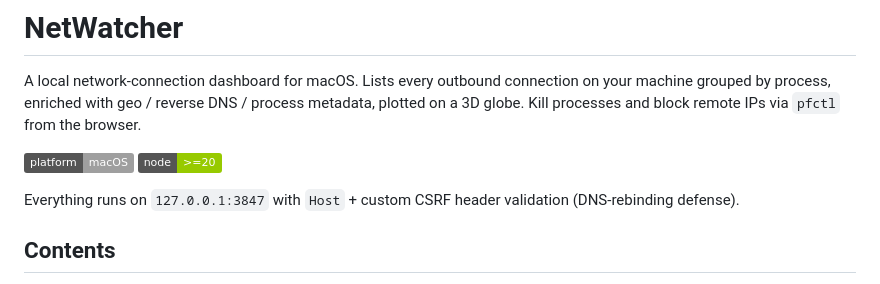
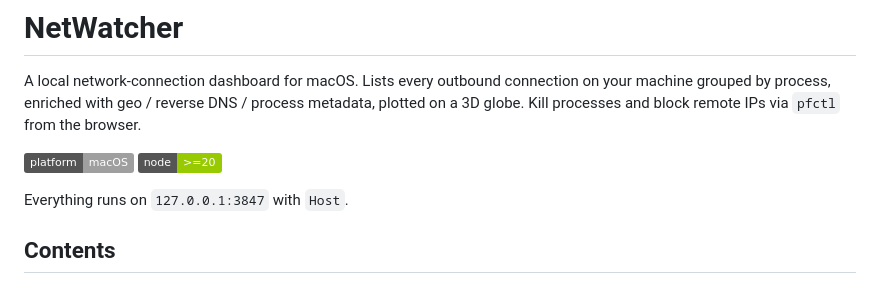
Before and after one commit to erhanersoyy/NetWatcher, a Markdown page: README.md, the part around the change. Drawn GitHub-style; badges without logos.

Commit message:
Simplify setup instructions in README
Removed mention of custom CSRF header validation from the setup instructions.

```diff
--- a/README.md
+++ b/README.md
@@ -5,7 +5,7 @@ A local network-connection dashboard for macOS. Lists every outbound connection
 ![macOS](https://img.shields.io/badge/platform-macOS-lightgrey)
 ![node](https://img.shields.io/badge/node-%3E%3D20-green)
 
-Everything runs on `127.0.0.1:3847` with `Host` + custom CSRF header validation (DNS-rebinding defense).
+Everything runs on `127.0.0.1:3847` with `Host`.
 
 ## Contents
 
```
